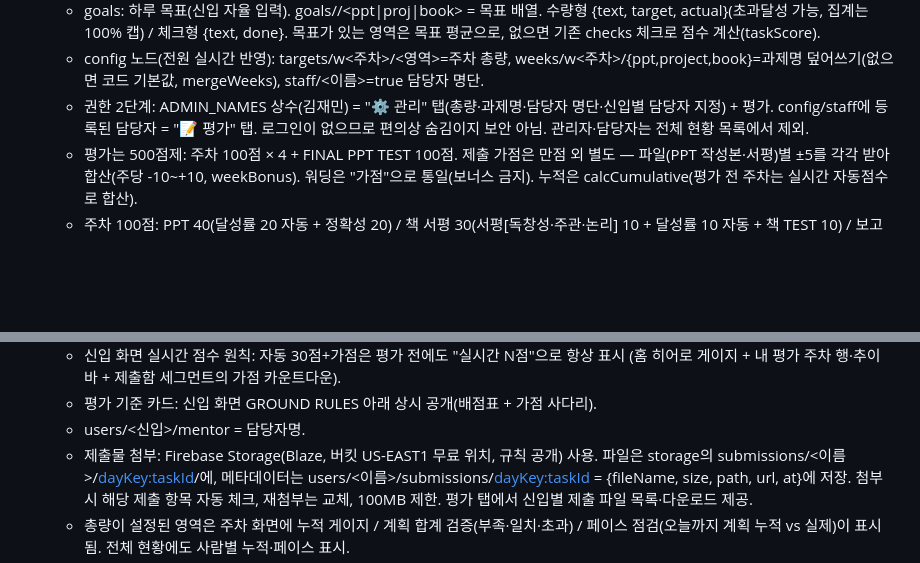
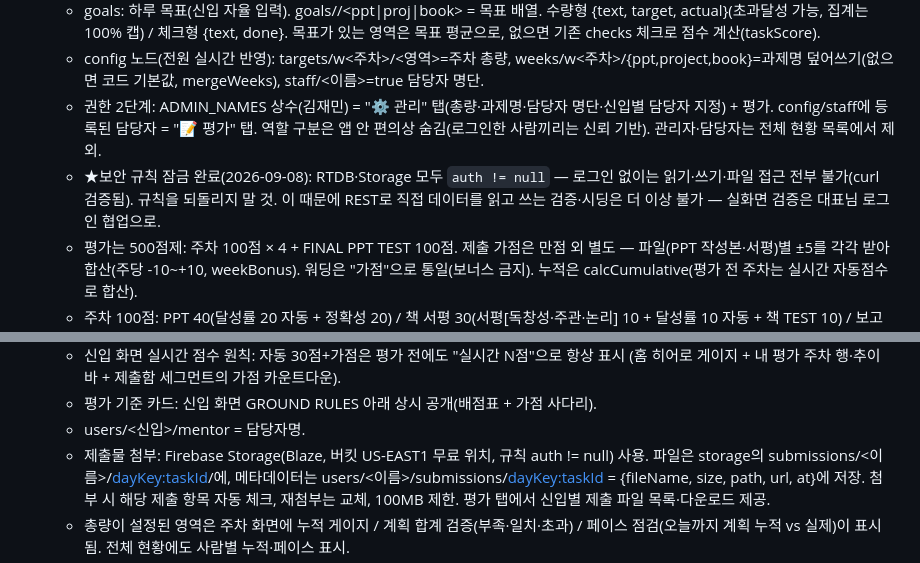
Before and after one commit to JMKIMMMM90/Elio-training-dashboard, a Markdown page: CLAUDE.md, 2 parts joined by grey strips. GitHub-like rendering; blank space fills up the shorter version.

```diff
--- a/CLAUDE.md
+++ b/CLAUDE.md
@@ -29,8 +29,11 @@ git add → commit → push. 별도 배포 명령 없음.
     weeks/w<주차>/{ppt,project,book}=과제명 덮어쓰기(없으면 코드 기본값, mergeWeeks),
     staff/<이름>=true 담당자 명단.
   - 권한 2단계: ADMIN_NAMES 상수(김재민) = "⚙ 관리" 탭(총량·과제명·담당자 명단·신입별
-    담당자 지정) + 평가. config/staff에 등록된 담당자 = "📝 평가" 탭. 로그인이 없으므로
-    편의상 숨김이지 보안 아님. 관리자·담당자는 전체 현황 목록에서 제외.
+    담당자 지정) + 평가. config/staff에 등록된 담당자 = "📝 평가" 탭. 역할 구분은 앱 안
+    편의상 숨김(로그인한 사람끼리는 신뢰 기반). 관리자·담당자는 전체 현황 목록에서 제외.
+  - ★보안 규칙 잠금 완료(2026-09-08): RTDB·Storage 모두 `auth != null` — 로그인 없이는
+    읽기·쓰기·파일 접근 전부 불가(curl 검증됨). 규칙을 되돌리지 말 것. 이 때문에 REST로
+    직접 데이터를 읽고 쓰는 검증·시딩은 더 이상 불가 — 실화면 검증은 대표님 로그인 협업으로.
   - 평가는 500점제: 주차 100점 × 4 + FINAL PPT TEST 100점. 제출 가점은 만점 외 별도 —
     파일(PPT 작성본·서평)별 ±5를 각각 받아 합산(주당 -10~+10, weekBonus). 워딩은 "가점"으로
     통일(보너스 금지). 누적은 calcCumulative(평가 전 주차는 실시간 자동점수로 합산).
@@ -52,7 +55,7 @@ git add → commit → push. 별도 배포 명령 없음.
     (홈 히어로 게이지 + 내 평가 주차 행·추이 바 + 제출함 세그먼트의 가점 카운트다운).
   - 평가 기준 카드: 신입 화면 GROUND RULES 아래 상시 공개(배점표 + 가점 사다리).
   - users/<신입>/mentor = 담당자명.
-  - 제출물 첨부: Firebase Storage(Blaze, 버킷 US-EAST1 무료 위치, 규칙 공개) 사용.
+  - 제출물 첨부: Firebase Storage(Blaze, 버킷 US-EAST1 무료 위치, 규칙 auth != null) 사용.
     파일은 storage의 submissions/<이름>/<dayKey:taskId>/에, 메타데이터는
     users/<이름>/submissions/<dayKey:taskId> = {fileName, size, path, url, at}에 저장.
     첨부 시 해당 제출 항목 자동 체크, 재첨부는 교체, 100MB 제한. 평가 탭에서
```
Also changed, not shown: docs/개발일지.md (+4 -0 lines).
